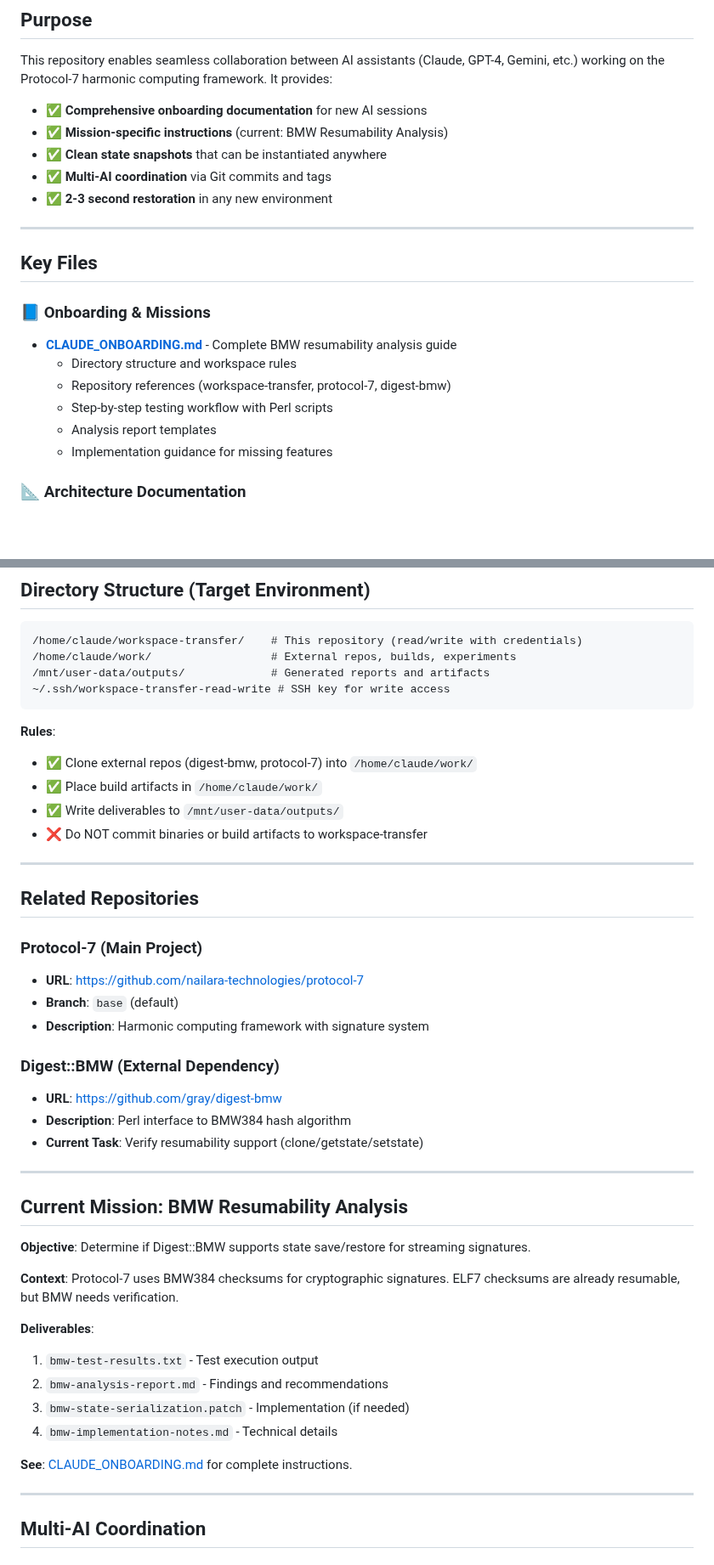
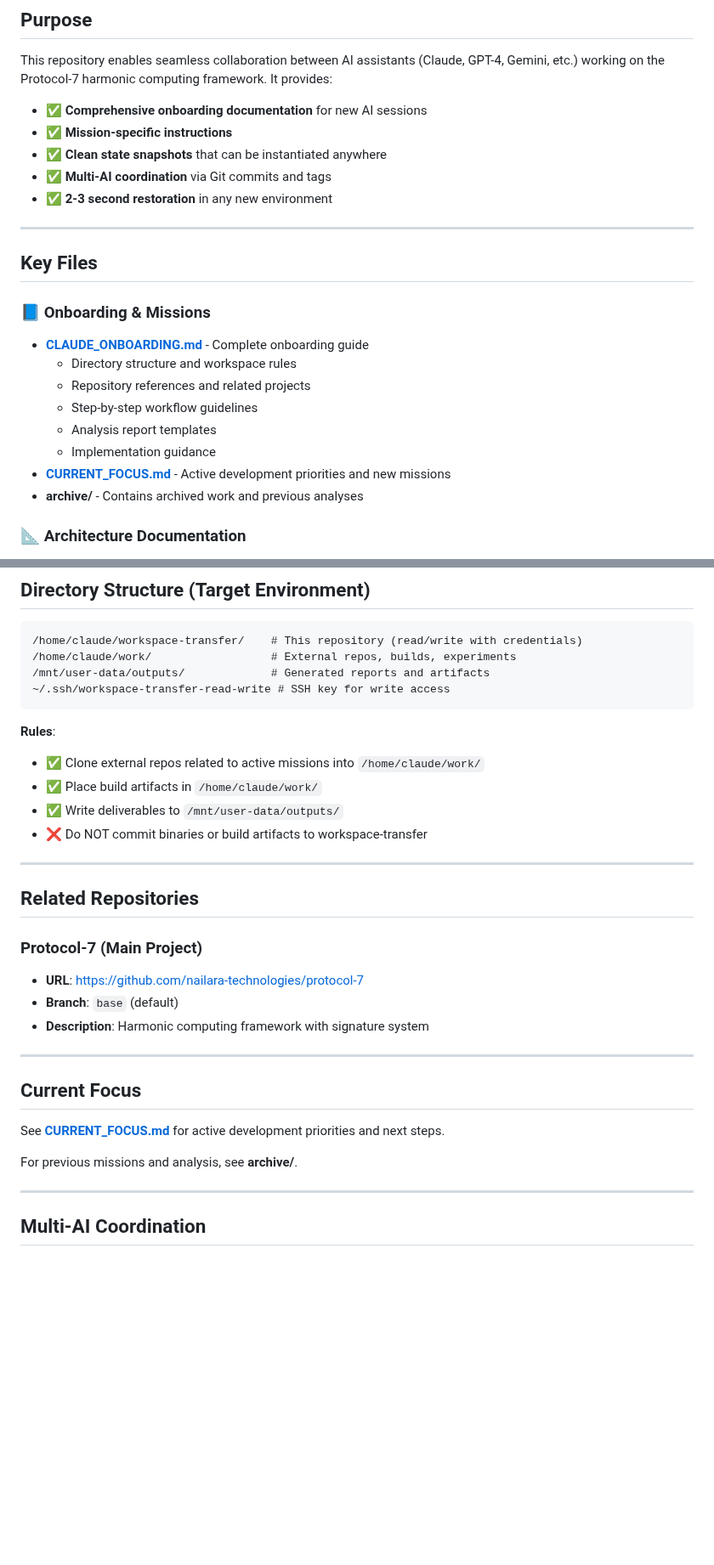
Before and after one commit to nailara-technologies/workspace-transfer, a Markdown page: README.md, 2 parts joined by grey strips. Shown at 85% size. Rendered like a GitHub page; blank space fills up the shorter version.

Commit message:
Remove BMW-specific references from README, preserve generic content
The BMW resumability analysis is complete and archived. Updated README to:
- Remove specific BMW mission details and deliverables
- Generalize onboarding documentation descriptions
- Point to CURRENT_FOCUS.md for active priorities
- Reference archive/ for completed work

🤖 Generated with [Claude Code](https://claude.com/claude-code)

Co-Authored-By: Claude <noreply@anthropic.com>

````diff
--- a/README.md
+++ b/README.md
@@ -9,7 +9,7 @@
 This repository enables seamless collaboration between AI assistants (Claude, GPT-4, Gemini, etc.) working on the Protocol-7 harmonic computing framework. It provides:
 
 - ✅ **Comprehensive onboarding documentation** for new AI sessions
-- ✅ **Mission-specific instructions** (current: BMW Resumability Analysis)
+- ✅ **Mission-specific instructions**
 - ✅ **Clean state snapshots** that can be instantiated anywhere
 - ✅ **Multi-AI coordination** via Git commits and tags
 - ✅ **2-3 second restoration** in any new environment
@@ -19,12 +19,14 @@ This repository enables seamless collaboration between AI assistants (Claude, GP
 ## Key Files
 
 ### 📘 Onboarding & Missions
-- **[CLAUDE_ONBOARDING.md](CLAUDE_ONBOARDING.md)** - Complete BMW resumability analysis guide
+- **[CLAUDE_ONBOARDING.md](CLAUDE_ONBOARDING.md)** - Complete onboarding guide
   - Directory structure and workspace rules
-  - Repository references (workspace-transfer, protocol-7, digest-bmw)
-  - Step-by-step testing workflow with Perl scripts
+  - Repository references and related projects
+  - Step-by-step workflow guidelines
   - Analysis report templates
-  - Implementation guidance for missing features
+  - Implementation guidance
+- **[CURRENT_FOCUS.md](CURRENT_FOCUS.md)** - Active development priorities and new missions
+- **archive/** - Contains archived work and previous analyses
 
 ### 📐 Architecture Documentation
 - **[COMPLETE_ARCHITECTURE.md](COMPLETE_ARCHITECTURE.md)** - Protocol-7 system architecture
@@ -73,7 +75,7 @@ git checkout base  # Already default
 ```
 
 **Rules**:
-- ✅ Clone external repos (digest-bmw, protocol-7) into `/home/claude/work/`
+- ✅ Clone external repos related to active missions into `/home/claude/work/`
 - ✅ Place build artifacts in `/home/claude/work/`
 - ✅ Write deliverables to `/mnt/user-data/outputs/`
 - ❌ Do NOT commit binaries or build artifacts to workspace-transfer
@@ -87,26 +89,13 @@ git checkout base  # Already default
 - **Branch**: `base` (default)
 - **Description**: Harmonic computing framework with signature system
 
-### Digest::BMW (External Dependency)
-- **URL**: https://github.com/gray/digest-bmw
-- **Description**: Perl interface to BMW384 hash algorithm
-- **Current Task**: Verify resumability support (clone/getstate/setstate)
-
 ---
 
-## Current Mission: BMW Resumability Analysis
+## Current Focus
 
-**Objective**: Determine if Digest::BMW supports state save/restore for streaming signatures.
+See **[CURRENT_FOCUS.md](CURRENT_FOCUS.md)** for active development priorities and next steps.
 
-**Context**: Protocol-7 uses BMW384 checksums for cryptographic signatures. ELF7 checksums are already resumable, but BMW needs verification.
-
-**Deliverables**:
-1. `bmw-test-results.txt` - Test execution output
-2. `bmw-analysis-report.md` - Findings and recommendations
-3. `bmw-state-serialization.patch` - Implementation (if needed)
-4. `bmw-implementation-notes.md` - Technical details
-
-**See**: [CLAUDE_ONBOARDING.md](CLAUDE_ONBOARDING.md) for complete instructions.
+For previous missions and analysis, see **archive/**.
 
 ---
 
````
Also changed, not shown: other parts of README.md (+2 -2 lines).
